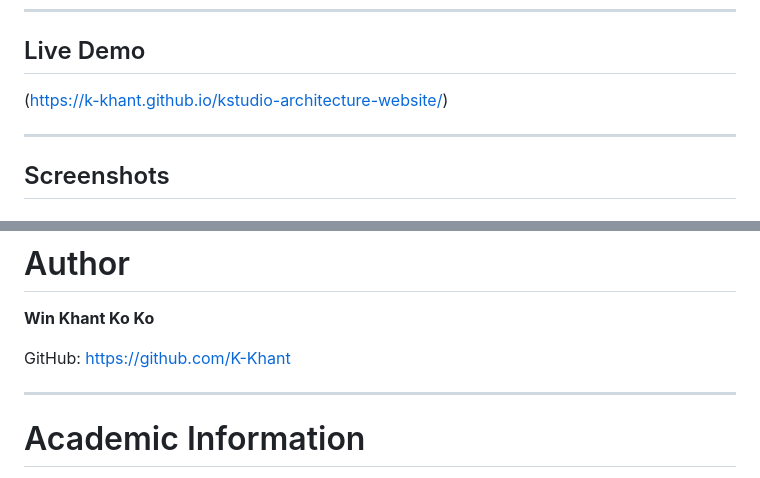
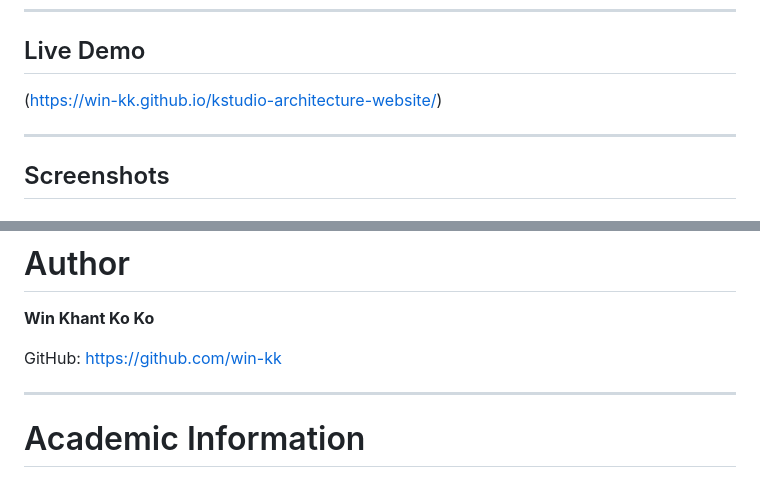
Before and after one commit to K-Khant/kstudio-architecture-website, a Markdown page: README.md, 2 parts joined by grey strips. GitHub-like rendering.

Commit message:
Update GitHub links in README.md

```diff
--- a/README.md
+++ b/README.md
@@ -8,7 +8,7 @@ Developed as part of the **953104 – Interactive Website** course.
 
 ## Live Demo
 
-(https://k-khant.github.io/kstudio-architecture-website/)
+(https://win-kk.github.io/kstudio-architecture-website/)
 
 ---
 
@@ -233,7 +233,7 @@ This project strengthened my understanding of:
 
 **Win Khant Ko Ko**
 
-GitHub: https://github.com/K-Khant
+GitHub: https://github.com/win-kk
 
 ---
 
```
